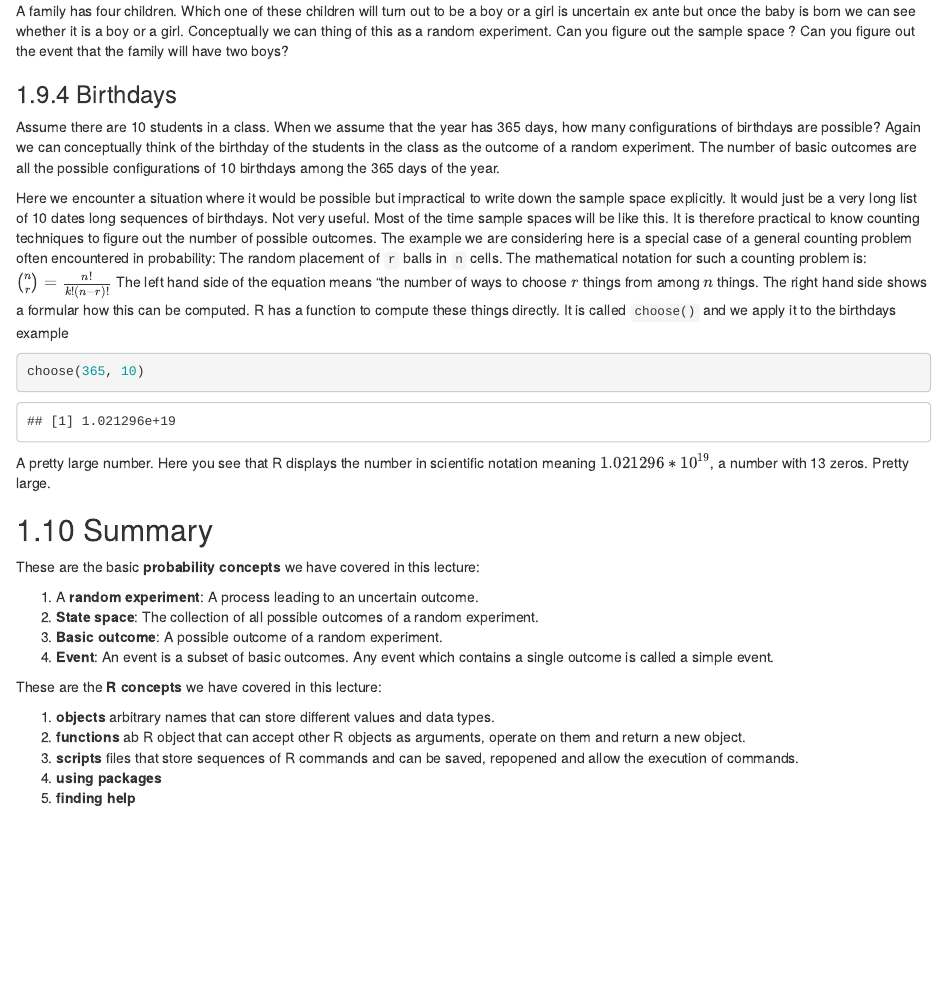
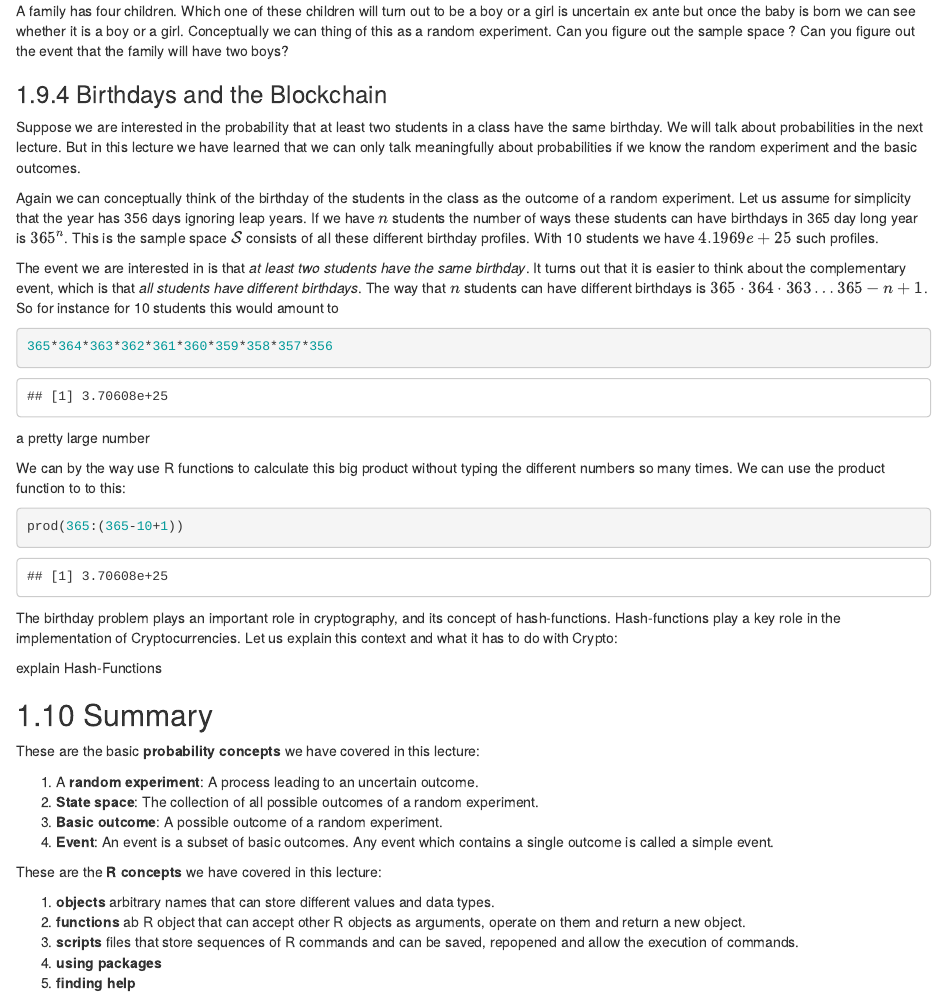
Before and after one commit to Martin-Summer-1090/Probability_Introduction, an R Markdown document (01-lecture1.Rmd): the page in a window 1100 px wide, from 15440 px down. Rendered offline with R 4.5, knitr and Pandoc, with nearby package versions; drawn as R Markdown's standard HTML page in place of the format the file asks for.

Commit message:
birthday problem updated

````diff
--- a/01-lecture1.Rmd
+++ b/01-lecture1.Rmd
@@ -851,33 +851,44 @@ we can thing of this as a random experiment. Can you figure out the sample space
 Can you figure out
 the event that the family will have two boys?
 
-### Birthdays
+### Birthdays and the Blockchain
 
-Assume there are 10 students in a class. When we assume that the year has 365 days, how
-many configurations of birthdays are possible? Again we can conceptually think of the birthday
-of the students in the class as the outcome of a random experiment. The number of basic
-outcomes are all the possible configurations of 10 birthdays among the 365 days of the
-year.
+Suppose we are interested in the probability that at least two students in a class
+have the same birthday. We will talk about probabilities in the next lecture. But in
+this lecture we have learned that we can only talk meaningfully about probabilities if
+we know the random experiment and the basic outcomes.
 
-Here we encounter a situation where it would be possible but impractical to write down the sample
-space explicitly. It would just be a very long list of 10 dates long sequences of
-birthdays. Not very useful. Most of the time sample spaces will be like this. It is therefore
-practical to know counting techniques to figure out the number of possible outcomes. The
-example we are considering here is a special case of a general counting problem often encountered
-in probability: The random placement of `r` balls in `n` cells. The mathematical notation for such
-a counting problem is:
-$\binom{n}{r} = \frac{n!}{k!(n - r)!}$
-The left hand side of the equation means "the number of ways to
-choose $r$ things from among $n$ things.
-The right hand side shows a formular how this can be computed. R has a
-function to compute these things
-directly. It is called `choose()` and we apply it to the birthdays example
+Again we can conceptually think of the birthday
+of the students in the class as the outcome of a random experiment. Let us assume for
+simplicity that the year has 356 days ignoring leap years. If we have $n$ students
+the number of ways these students can have birthdays in 365 day long year is
+$365^n$. This is the sample space ${\cal S}$ consists of all these different birthday
+profiles. With 10 students we have $4.1969e+25$ such profiles.
+
+The event we are interested in is that *at least two students have the same birthday*. It turns
+out that it is easier to think about the complementary event, which is that
+*all students have different birthdays*. The way that $n$ students can have different birthdays
+is $365 \cdot 364 \cdot 363 \ldots 365 - n + 1$. So for instance for 10 students this would
+amount to
+```{r}
+365*364*363*362*361*360*359*358*357*356
+```
+a pretty large number
+
+We can by the way use R functions to calculate this big product without typing the different
+numbers so many times. We can use the product function to to this:
 
 ```{r}
-choose(365, 10)
+prod(365:(365-10+1))
 ```
-A pretty large number. Here you see that R displays the number in scientific notation meaning
-$1.021296*10^{19}$, a number with 13 zeros. Pretty large.
+The birthday problem plays an important role in cryptography, and its concept of hash-functions.
+Hash-functions play a key role in the implementation of Cryptocurrencies. Let us explain this
+context and what it has to do with Crypto:
+
+explain Hash-Functions
+
+
+
 
 ## Summary
 
````
Also changed, not shown: 02-lecture2.Rmd (+1 -6 lines), 03-lecture3.Rmd (+9 -12 lines), Probability_Introduction.pdf, 16 other files.
